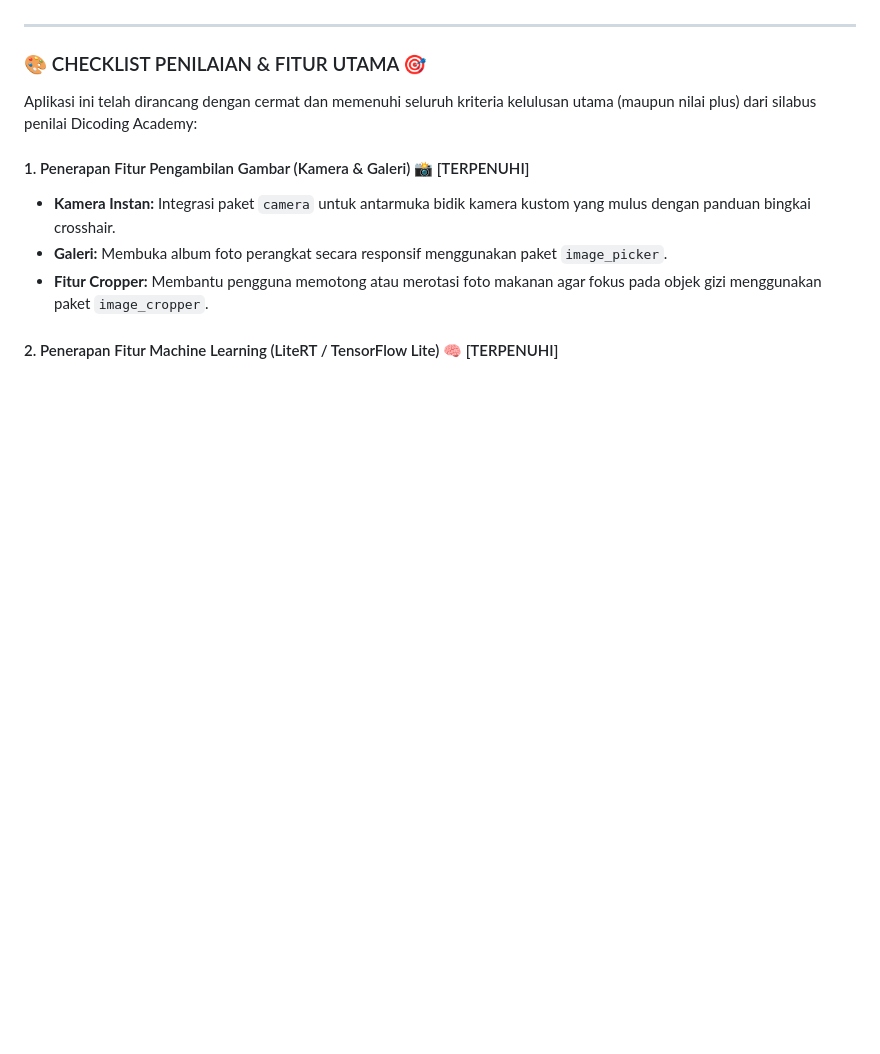
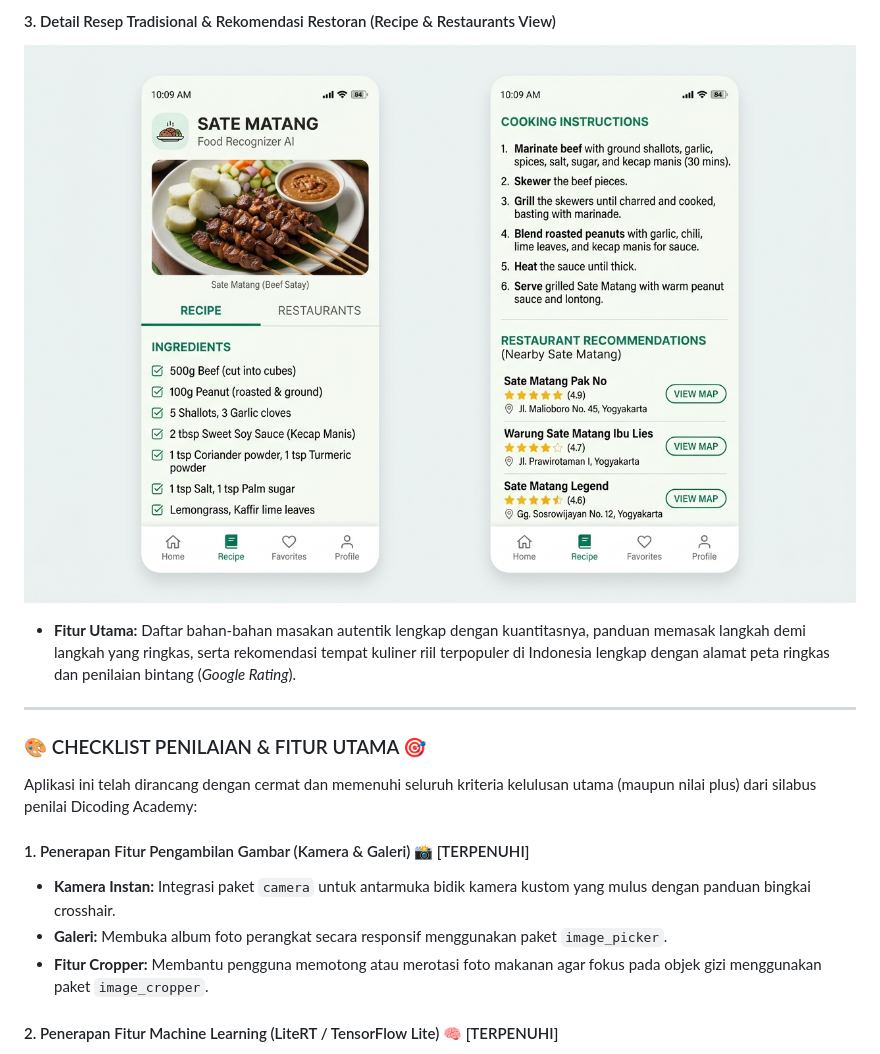
Before and after one commit to teungkumeutuwah/Submisi-food_Food-Recognizer-Ai, a Markdown page: README.md, the part around one of its changes. Drawn GitHub-style; pictures changed too: src/assets/images/recipe_preview_1784539610611.jpg (added); blank space fills up the shorter version.

```diff
--- a/README.md
+++ b/README.md
@@ -55,3 +70,6 @@ Berikut adalah riwayat catatan dari Reviewer Dicoding beserta solusi teknis konk
+#### 3. Detail Resep Tradisional & Rekomendasi Restoran (Recipe & Restaurants View)
+![Recipe Preview](src/assets/images/recipe_preview_1784539610611.jpg)
+*   **Fitur Utama:** Daftar bahan-bahan masakan autentik lengkap dengan kuantitasnya, panduan memasak langkah demi langkah yang ringkas, serta rekomendasi tempat kuliner riil terpopuler di Indonesia lengkap dengan alamat peta ringkas dan penilaian bintang (*Google Rating*).
 
 ---
 
```
Also changed, not shown: other parts of README.md (+15 -0 lines), src/assets/images/dashboard_preview_1784539580796.jpg (added), src/assets/images/result_preview_1784539596105.jpg (added), 4 other files.
